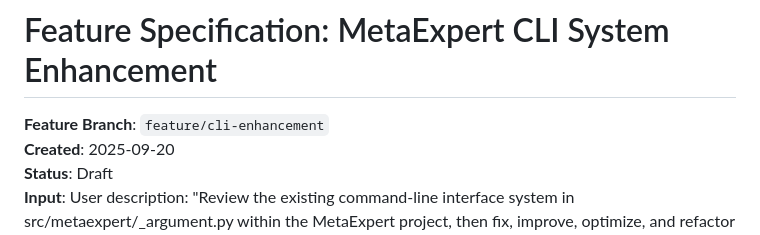
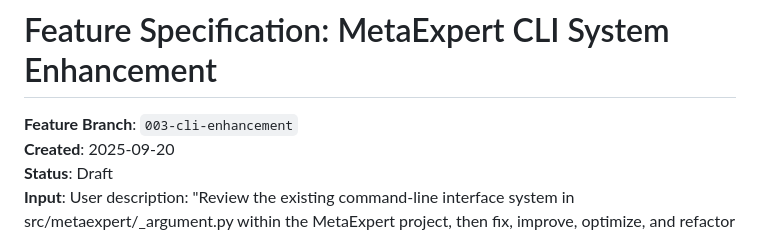
Before and after one commit to teratron/metaexpert, a Markdown page: specs/003-cli-enhancement/spec.md, the part around the change. Rendered like a GitHub page.

```diff
--- a/specs/003-cli-enhancement/spec.md
+++ b/specs/003-cli-enhancement/spec.md
@@ -1,6 +1,6 @@
 # Feature Specification: MetaExpert CLI System Enhancement
 
-**Feature Branch**: `feature/cli-enhancement`
+**Feature Branch**: `003-cli-enhancement`
 **Created**: 2025-09-20
 **Status**: Draft
 **Input**: User description: "Review the existing command-line interface system in src/metaexpert/_argument.py within the MetaExpert project, then fix, improve, optimize, and refactor it, and alignment with the template.py structure, while optimizing performance and maintainability."
```
Also changed, not shown: specs/003-cli-enhancement/plan.md (+3 -3 lines), specs/003-cli-enhancement/tasks.md (+1 -1 lines).
